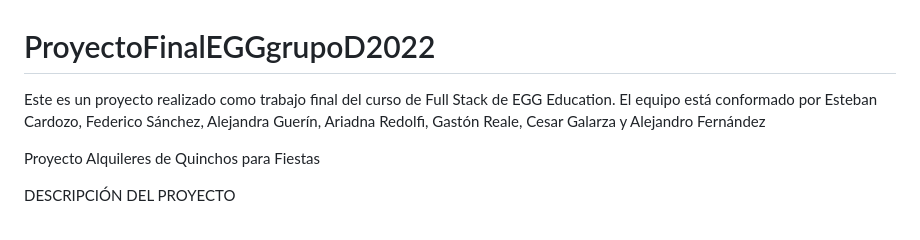
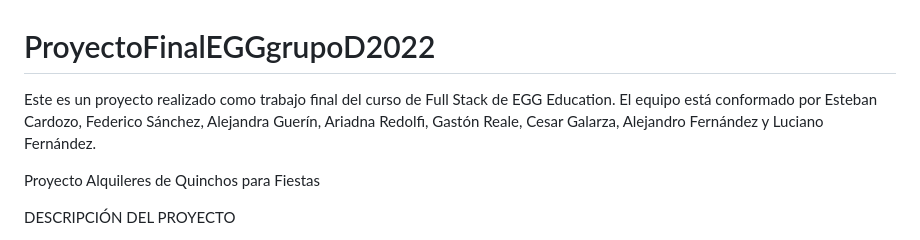
Before and after one commit to EstebanCardoz0/ProyectoFinalEGGgrupoD2023, a Markdown page: README.md, the part around the change. GitHub-like rendering.

```diff
--- a/README.md
+++ b/README.md
@@ -1,5 +1,5 @@
 # ProyectoFinalEGGgrupoD2022
-Este es un proyecto realizado como trabajo final del curso de Full Stack de EGG Education. El equipo está conformado por Esteban Cardozo, Federico Sánchez, Alejandra Guerín, Ariadna Redolfi, Gastón Reale, Cesar Galarza y Alejandro Fernández
+Este es un proyecto realizado como trabajo final del curso de Full Stack de EGG Education. El equipo está conformado por Esteban Cardozo, Federico Sánchez, Alejandra Guerín, Ariadna Redolfi, Gastón Reale, Cesar Galarza, Alejandro Fernández y Luciano Fernández.
 
 Proyecto Alquileres de Quinchos para Fiestas
 
```
